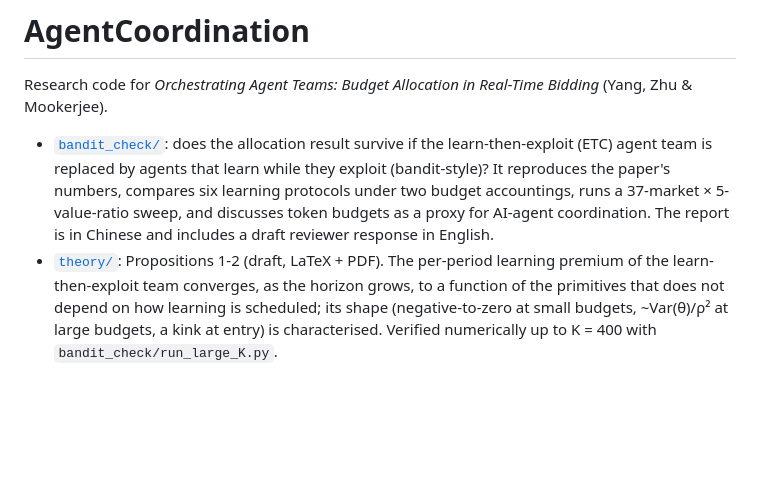
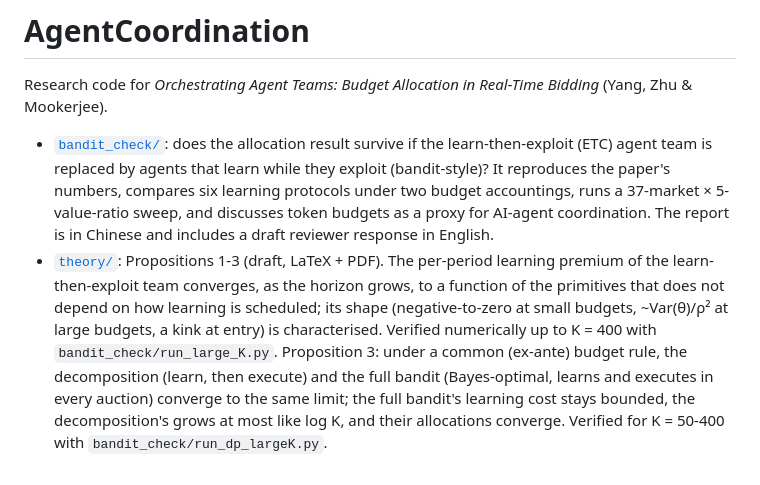
Before and after one commit to MichaelYang23/AgentCoordination, a Markdown page: README.md, the part around the change. GitHub-like rendering; blank space fills up the shorter version.

```diff
--- a/README.md
+++ b/README.md
@@ -8,8 +8,12 @@ Research code for *Orchestrating Agent Teams: Budget Allocation in Real-Time Bid
   (bandit-style)? It reproduces the paper's numbers, compares six learning protocols under two
   budget accountings, runs a 37-market × 5-value-ratio sweep, and discusses token budgets as a
   proxy for AI-agent coordination. The report is in Chinese and includes a draft reviewer response in English.
-* [`theory/`](theory/large_horizon_limit.pdf): Propositions 1-2 (draft, LaTeX + PDF). The per-period
+* [`theory/`](theory/large_horizon_limit.pdf): Propositions 1-3 (draft, LaTeX + PDF). The per-period
   learning premium of the learn-then-exploit team converges, as the horizon grows, to a function of the
   primitives that does not depend on how learning is scheduled; its shape (negative-to-zero at small budgets,
   ~Var(θ)/ρ² at large budgets, a kink at entry) is characterised. Verified numerically up to K = 400 with
   `bandit_check/run_large_K.py`.
+  Proposition 3: under a common (ex-ante) budget rule, the decomposition (learn, then execute) and the
+  full bandit (Bayes-optimal, learns and executes in every auction) converge to the same limit; the full bandit's
+  learning cost stays bounded, the decomposition's grows at most like log K, and their allocations converge.
+  Verified for K = 50-400 with `bandit_check/run_dp_largeK.py`.
```
Also changed, not shown: bandit_check/README.md (+5 -0 lines), theory/figs/fig_dp_convergence.png (added), 4 other files.
